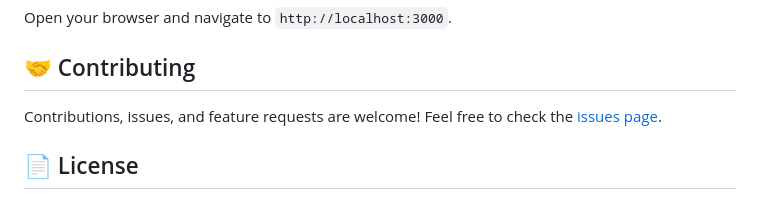
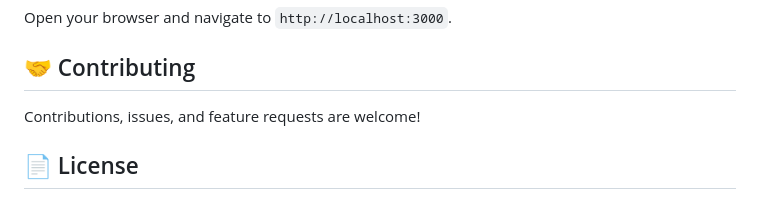
Before and after one commit to daboe01/OntoMan, a Markdown page: README.md, the part around the change. Rendered like a GitHub page.

Commit message:
Update contributing section in README
Removed a link from the contributing section in README.

```diff
--- a/README.md
+++ b/README.md
@@ -95,7 +95,7 @@ morbo backend.pl
 Open your browser and navigate to `http://localhost:3000`.
 
 ## 🤝 Contributing
-Contributions, issues, and feature requests are welcome! Feel free to check the [issues page](link-to-issues).
+Contributions, issues, and feature requests are welcome!
 
 ## 📄 License
 * This project is licensed under the MIT License.
```
